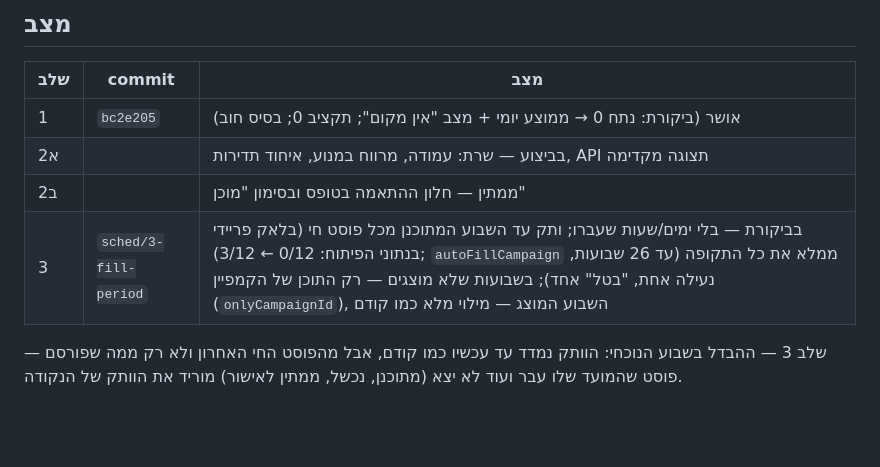
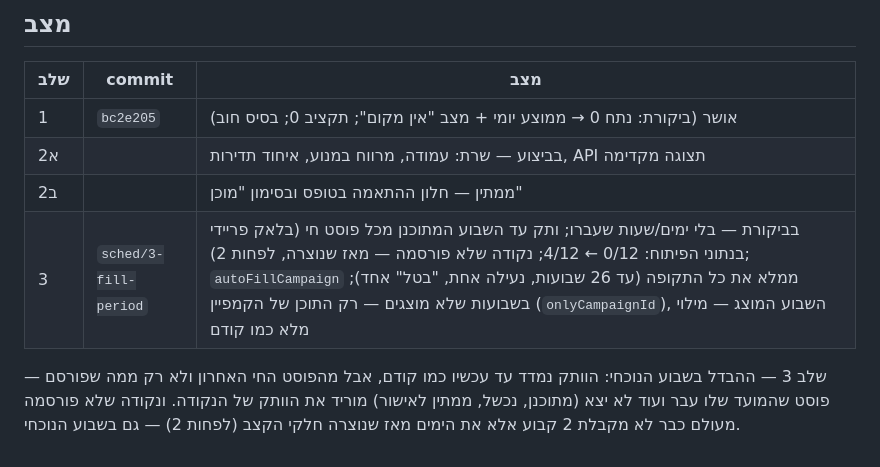
Before and after one commit to fincat-boop/mission-control, a Markdown page: docs/scheduling-overhaul.md, the part around the change. Rendered like a GitHub page; blank space fills up the shorter version.

Commit message:
docs(sched): שלב 3 — ותק של נקודה שלא פורסמה, טבלת בלאק פריידי
Co-Authored-By: Claude Opus 5.5 <noreply@anthropic.com>

```diff
--- a/docs/scheduling-overhaul.md
+++ b/docs/scheduling-overhaul.md
@@ -58,8 +58,9 @@
 | 1 | `bc2e205` | אושר (ביקורת: נתח 0 → ממוצע יומי + מצב "אין מקום"; תקציב 0; בסיס חוב) |
 | 2א | | בביצוע — שרת: עמודה, מרווח במנוע, איחוד תדירות, API תצוגה מקדימה |
 | 2ב | | ממתין — חלון ההתאמה בטופס ובסימון "מוכן" |
-| 3 | `sched/3-fill-period` | בביקורת — בלי ימים/שעות שעברו; ותק עד השבוע המתוכנן מכל פוסט חי (בלאק פריידי בנתוני הפיתוח: 0/12 ← 3/12); `autoFillCampaign` ממלא את כל התקופה (עד 26 שבועות, נעילה אחת, "בטל" אחד); בשבועות שלא מוצגים — רק התוכן של הקמפיין (`onlyCampaignId`), השבוע המוצג — מילוי מלא כמו קודם |
+| 3 | `sched/3-fill-period` | בביקורת — בלי ימים/שעות שעברו; ותק עד השבוע המתוכנן מכל פוסט חי (בלאק פריידי בנתוני הפיתוח: 0/12 ← 4/12; נקודה שלא פורסמה — מאז שנוצרה, לפחות 2); `autoFillCampaign` ממלא את כל התקופה (עד 26 שבועות, נעילה אחת, "בטל" אחד); בשבועות שלא מוצגים — רק התוכן של הקמפיין (`onlyCampaignId`), השבוע המוצג — מילוי מלא כמו קודם |
 
 שלב 3 — ההבדל בשבוע הנוכחי: הוותק נמדד עד עכשיו כמו קודם, אבל מהפוסט החי
 האחרון ולא רק ממה שפורסם — פוסט שהמועד שלו עבר ועוד לא יצא (מתוכנן, נכשל,
-ממתין לאישור) מוריד את הוותק של הנקודה.
+ממתין לאישור) מוריד את הוותק של הנקודה. ונקודה שלא פורסמה מעולם כבר לא מקבלת 2
+קבוע אלא את הימים מאז שנוצרה חלקי הקצב (לפחות 2) — גם בשבוע הנוכחי.
```
